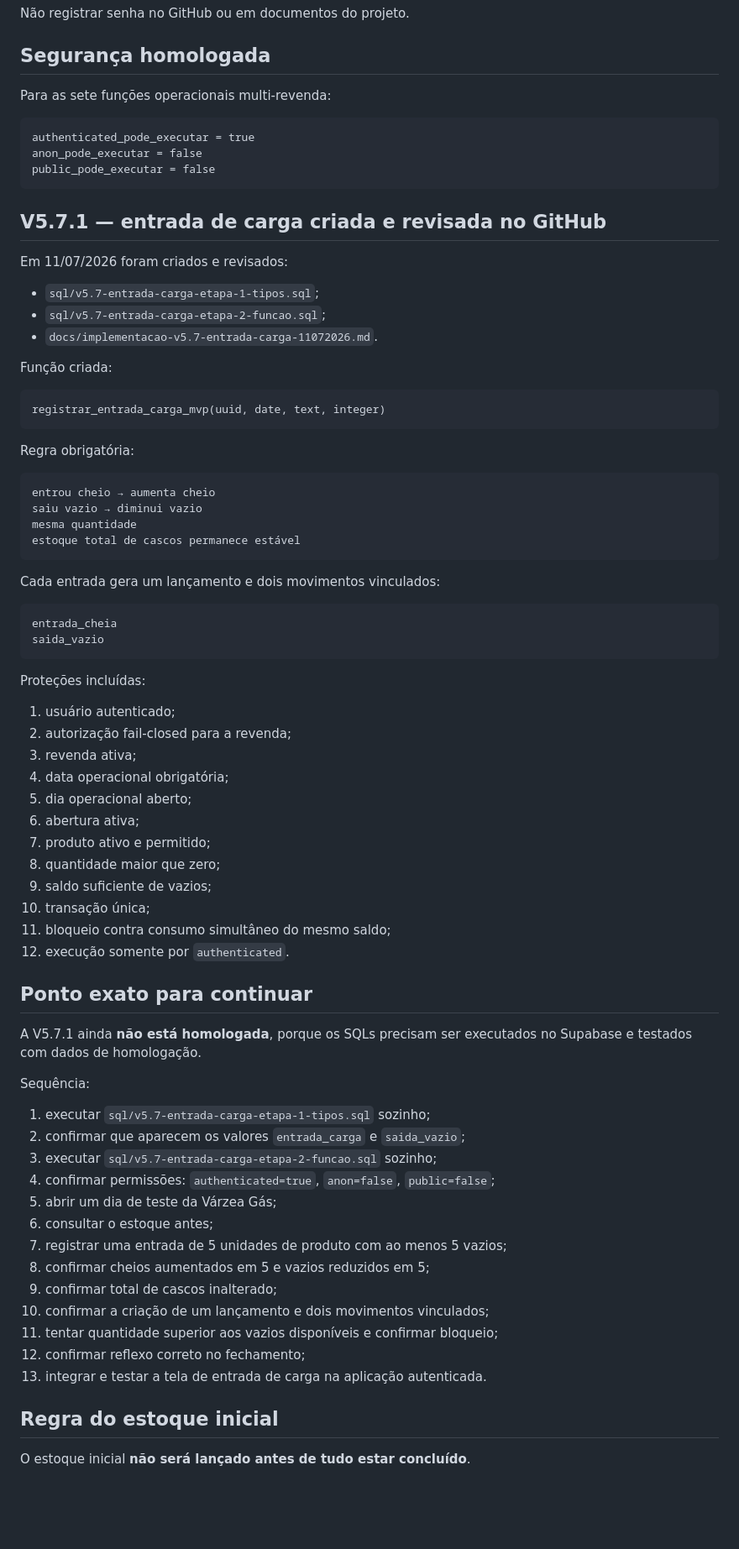
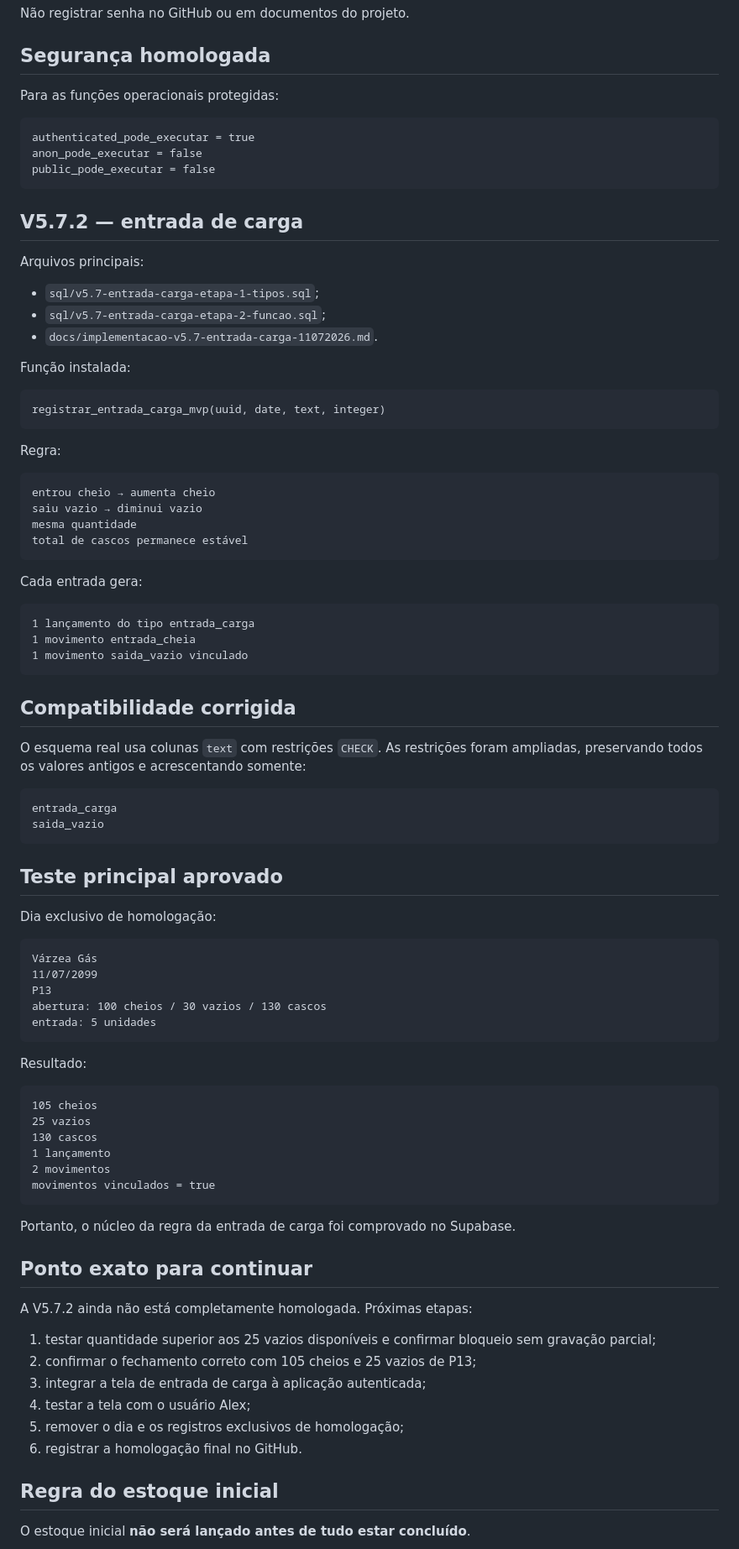
Before and after one commit to astromp/fenix-estoque-varzea-gas, a Markdown page: RETOMAR-AQUI-V5.5.md, the part around one of its changes. Shown at 84% size. Drawn GitHub-style; blank space fills up the shorter version.

Commit message:
atualizar retomada com teste principal da V5.7.2

````diff
--- a/RETOMAR-AQUI-V5.5.md
+++ b/RETOMAR-AQUI-V5.5.md
@@ -29,7 +29,7 @@ Não registrar senha no GitHub ou em documentos do projeto.
 
 ## Segurança homologada
 
-Para as sete funções operacionais multi-revenda:
+Para as funções operacionais protegidas:
 
 ```text
 authenticated_pode_executar = true
@@ -37,70 +37,81 @@ anon_pode_executar = false
 public_pode_executar = false
 ```
 
-## V5.7.1 — entrada de carga criada e revisada no GitHub
+## V5.7.2 — entrada de carga
 
-Em 11/07/2026 foram criados e revisados:
+Arquivos principais:
 
 - `sql/v5.7-entrada-carga-etapa-1-tipos.sql`;
 - `sql/v5.7-entrada-carga-etapa-2-funcao.sql`;
 - `docs/implementacao-v5.7-entrada-carga-11072026.md`.
 
-Função criada:
+Função instalada:
 
 ```text
 registrar_entrada_carga_mvp(uuid, date, text, integer)
 ```
 
-Regra obrigatória:
+Regra:
 
 ```text
 entrou cheio → aumenta cheio
 saiu vazio → diminui vazio
 mesma quantidade
-estoque total de cascos permanece estável
+total de cascos permanece estável
 ```
 
-Cada entrada gera um lançamento e dois movimentos vinculados:
+Cada entrada gera:
 
 ```text
-entrada_cheia
+1 lançamento do tipo entrada_carga
+1 movimento entrada_cheia
+1 movimento saida_vazio vinculado
+```
+
+## Compatibilidade corrigida
+
+O esquema real usa colunas `text` com restrições `CHECK`. As restrições foram ampliadas, preservando todos os valores antigos e acrescentando somente:
+
+```text
+entrada_carga
 saida_vazio
 ```
 
-Proteções incluídas:
+## Teste principal aprovado
 
-1. usuário autenticado;
-2. autorização fail-closed para a revenda;
-3. revenda ativa;
-4. data operacional obrigatória;
-5. dia operacional aberto;
-6. abertura ativa;
-7. produto ativo e permitido;
-8. quantidade maior que zero;
-9. saldo suficiente de vazios;
-10. transação única;
-11. bloqueio contra consumo simultâneo do mesmo saldo;
-12. execução somente por `authenticated`.
+Dia exclusivo de homologação:
+
+```text
+Várzea Gás
+11/07/2099
+P13
+abertura: 100 cheios / 30 vazios / 130 cascos
+entrada: 5 unidades
+```
+
+Resultado:
+
+```text
+105 cheios
+25 vazios
+130 cascos
+1 lançamento
+2 movimentos
+movimentos vinculados = true
+```
+
+Portanto, o núcleo da regra da entrada de carga foi comprovado no Supabase.
 
 ## Ponto exato para continuar
 
-A V5.7.1 ainda **não está homologada**, porque os SQLs precisam ser executados no Supabase e testados com dados de homologação.
+A V5.7.2 ainda não está completamente homologada. Próximas etapas:
 
-Sequência:
-
-1. executar `sql/v5.7-entrada-carga-etapa-1-tipos.sql` sozinho;
-2. confirmar que aparecem os valores `entrada_carga` e `saida_vazio`;
-3. executar `sql/v5.7-entrada-carga-etapa-2-funcao.sql` sozinho;
-4. confirmar permissões: `authenticated=true`, `anon=false`, `public=false`;
-5. abrir um dia de teste da Várzea Gás;
-6. consultar o estoque antes;
-7. registrar uma entrada de 5 unidades de produto com ao menos 5 vazios;
-8. confirmar cheios aumentados em 5 e vazios reduzidos em 5;
-9. confirmar total de cascos inalterado;
-10. confirmar a criação de um lançamento e dois movimentos vinculados;
-11. tentar quantidade superior aos vazios disponíveis e confirmar bloqueio;
-12. confirmar reflexo correto no fechamento;
-13. integrar e testar a tela de entrada de carga na aplicação autenticada.
+1. testar quantidade superior aos 25 vazios disponíveis e confirmar bloqueio sem gravação parcial;
+2. confirmar o fechamento correto com 105 cheios e 25 vazios de P13;
+3. integrar a tela de entrada de carga à aplicação autenticada;
+4. testar a tela com o usuário Alex;
+5. remover o dia e os registros exclusivos de homologação;
+6. registrar a homologação final no GitHub.
 
 ## Regra do estoque inicial
 
````
Also changed, not shown: other parts of RETOMAR-AQUI-V5.5.md (+3 -3 lines).
